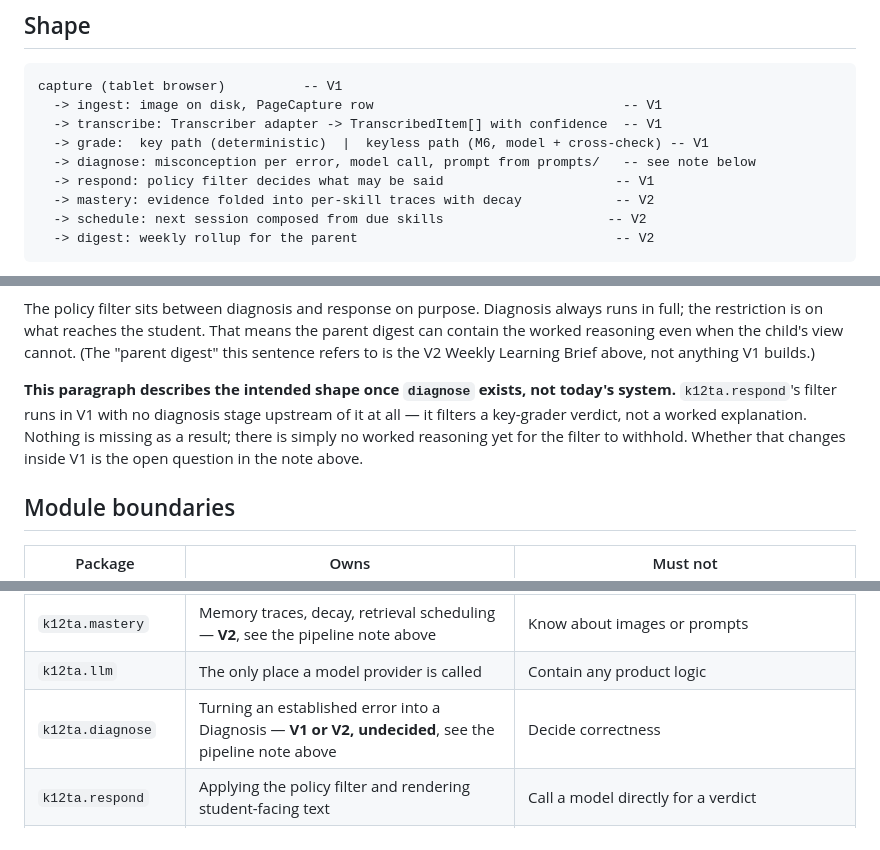
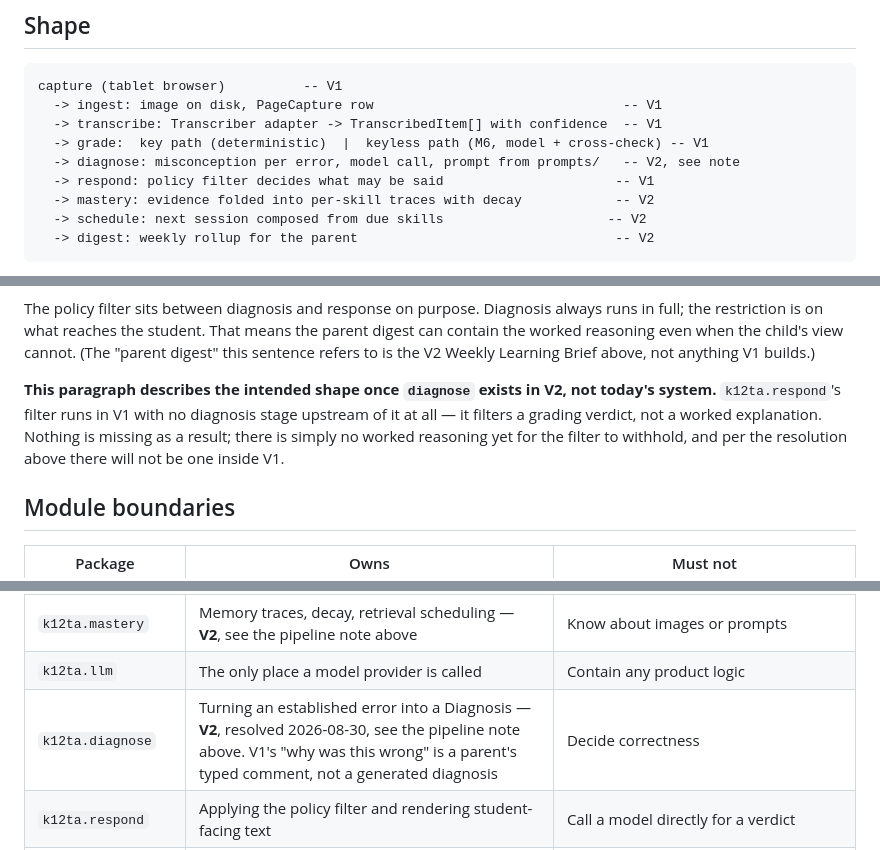
Before and after one commit to saranga2000/agentic-k12-teaching-assistant, a Markdown page: docs/ARCHITECTURE.md, 3 parts joined by grey strips. Drawn GitHub-style.

Commit message:
Fix stale 'diagnose undecided' rows contradicting its V2 resolution
Co-Authored-By: Claude Opus 5 <noreply@anthropic.com>

```diff
--- a/docs/ARCHITECTURE.md
+++ b/docs/ARCHITECTURE.md
@@ -7,7 +7,7 @@ capture (tablet browser)          -- V1
   -> ingest: image on disk, PageCapture row                                -- V1
   -> transcribe: Transcriber adapter -> TranscribedItem[] with confidence  -- V1
   -> grade:  key path (deterministic)  |  keyless path (M6, model + cross-check) -- V1
-  -> diagnose: misconception per error, model call, prompt from prompts/   -- see note below
+  -> diagnose: misconception per error, model call, prompt from prompts/   -- V2, see note
   -> respond: policy filter decides what may be said                      -- V1
   -> mastery: evidence folded into per-skill traces with decay            -- V2
   -> schedule: next session composed from due skills                     -- V2
@@ -47,11 +47,11 @@ in full; the restriction is on what reaches the student. That means the parent d
 contain the worked reasoning even when the child's view cannot. (The "parent digest" this
 sentence refers to is the V2 Weekly Learning Brief above, not anything V1 builds.)
 
-**This paragraph describes the intended shape once `diagnose` exists, not today's
+**This paragraph describes the intended shape once `diagnose` exists in V2, not today's
 system.** `k12ta.respond`'s filter runs in V1 with no diagnosis stage upstream of it at
-all — it filters a key-grader verdict, not a worked explanation. Nothing is missing as a
-result; there is simply no worked reasoning yet for the filter to withhold. Whether that
-changes inside V1 is the open question in the note above.
+all — it filters a grading verdict, not a worked explanation. Nothing is missing as a
+result; there is simply no worked reasoning yet for the filter to withhold, and per the
+resolution above there will not be one inside V1.
 
 ## Module boundaries
 
@@ -63,7 +63,7 @@ changes inside V1 is the open question in the note above.
 | `k12ta.grading` | Correctness verdicts and confidence gating: the deterministic key match, and the evaluator agent for everything it can't settle | Generate student-facing text; **branch on a kind of answer** (see below) |
 | `k12ta.mastery` | Memory traces, decay, retrieval scheduling — **V2**, see the pipeline note above | Know about images or prompts |
 | `k12ta.llm` | The only place a model provider is called | Contain any product logic |
-| `k12ta.diagnose` | Turning an established error into a Diagnosis — **V1 or V2, undecided**, see the pipeline note above | Decide correctness |
+| `k12ta.diagnose` | Turning an established error into a Diagnosis — **V2**, resolved 2026-08-30, see the pipeline note above. V1's "why was this wrong" is a parent's typed comment, not a generated diagnosis | Decide correctness |
 | `k12ta.respond` | Applying the policy filter and rendering student-facing text | Call a model directly for a verdict |
 | `k12ta.digest` | Weekly parent rollups — **V2**, see the pipeline note above | Reuse student-facing renderers |
 | `k12ta.web` | HTTP and templates | Contain business logic |
```
